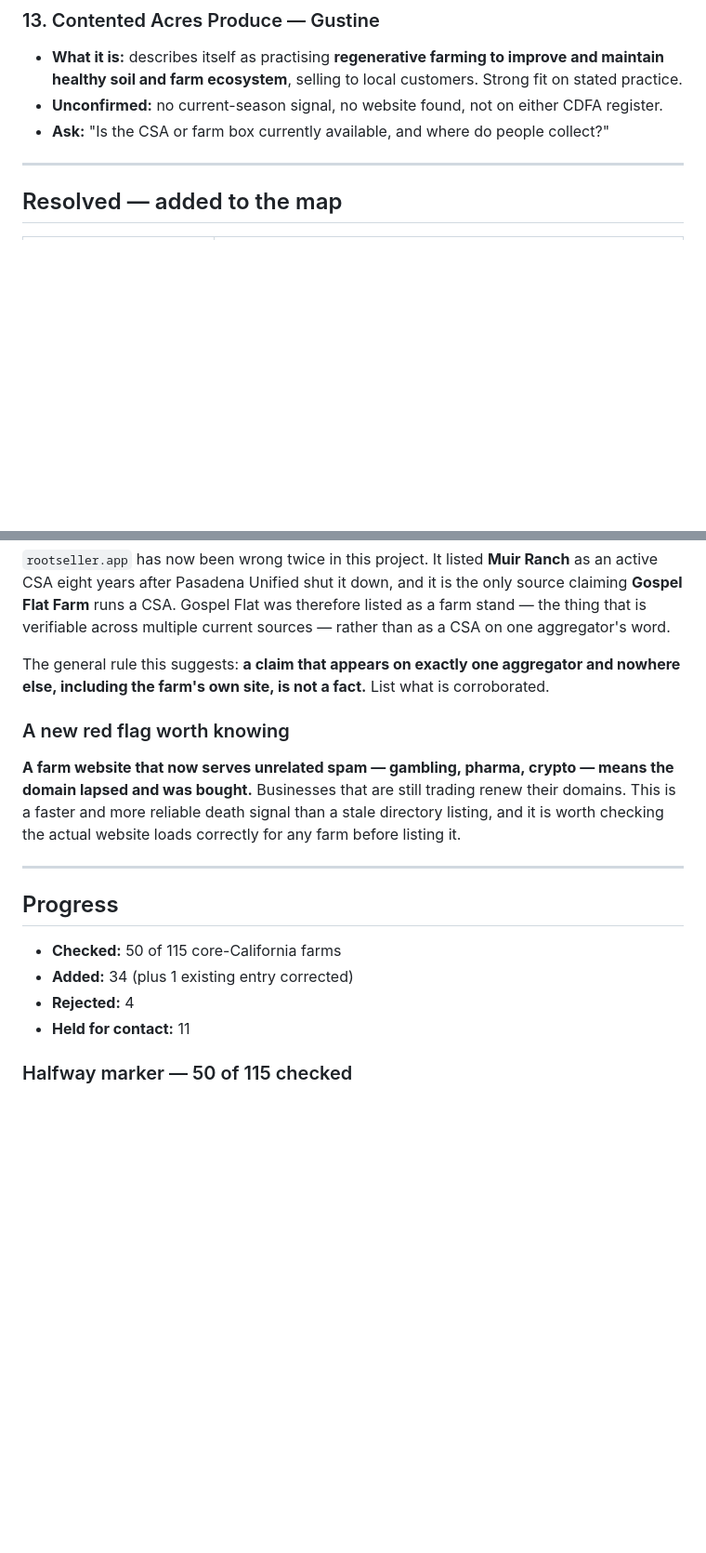
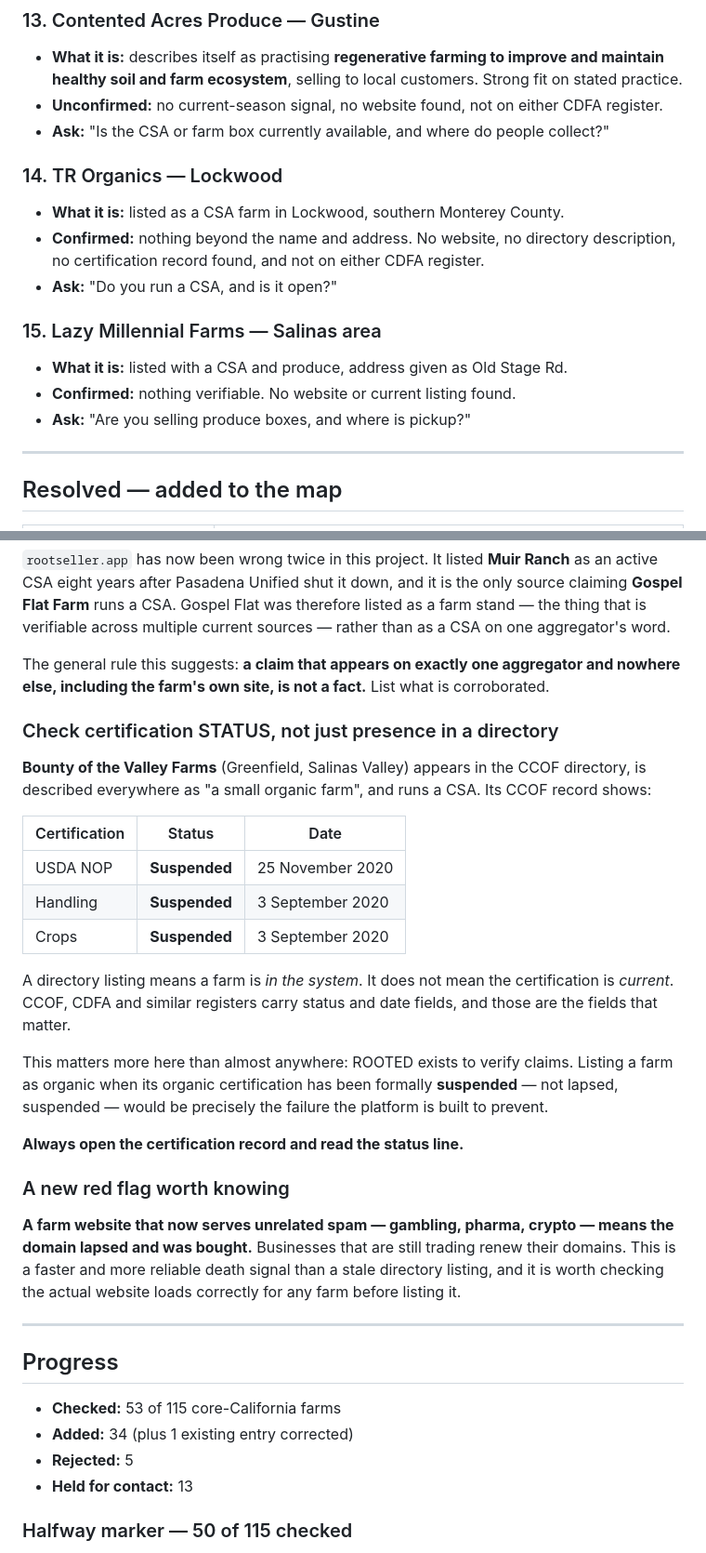
Before and after one commit to RootedApproved/Rooted-app, a Markdown page: FARMS-HELD-NEEDS-CONTACT.md, 2 parts joined by grey strips. Shown at 93% size. GitHub-like rendering; blank space fills up the shorter version.

Commit message:
Verification round: Bounty of the Valley rejected on SUSPENDED organic certification
No additions. The finding is the value.

REJECTED - Bounty of the Valley Farms (Greenfield, Salinas Valley). It appears in the CCOF
directory, is described everywhere as "a small organic farm", and is listed as running a
CSA since 2007. Its own CCOF record shows all three certifications SUSPENDED:

  USDA NOP   Suspended  25 November 2020
  Handling   Suspended  3 September 2020
  Crops      Suspended  3 September 2020

CAFF, GreenTowns and other directories still describe it as an organic farm. None mention
the suspension.

This is the most important verification lesson of the project so far, and it is now written
into FARMS-HELD-NEEDS-CONTACT.md: a directory listing means a farm is IN the system, not
that its certification is CURRENT. CCOF, CDFA and similar registers carry status and date
fields, and those are the fields that matter. Always open the certification record and read
the status line.

It matters more here than almost anywhere. ROOTED exists to verify claims. Listing a farm
as organic when its organic certification has been formally suspended - not lapsed,
suspended - would be exactly the failure the platform is built to prevent. Every previous
check in this project confirmed EXISTENCE; this one is the first to check VALIDITY, and it
should now be standard for any farm claiming certification.

Also held: TR Organics (Lockwood) and Lazy Millennial Farms (Salinas), neither of which has
any verifiable public presence beyond a name and address.

53 of 115 checked, 34 added, 5 rejected, 13 held. Index.html unchanged.

```diff
--- a/FARMS-HELD-NEEDS-CONTACT.md
+++ b/FARMS-HELD-NEEDS-CONTACT.md
@@ -162,6 +162,17 @@ farm. Re-check held entries with different search terms before treating a hold a
 - **Unconfirmed:** no current-season signal, no website found, not on either CDFA register.
 - **Ask:** "Is the CSA or farm box currently available, and where do people collect?"
 
+### 14. TR Organics — Lockwood
+- **What it is:** listed as a CSA farm in Lockwood, southern Monterey County.
+- **Confirmed:** nothing beyond the name and address. No website, no directory description,
+  no certification record found, and not on either CDFA register.
+- **Ask:** "Do you run a CSA, and is it open?"
+
+### 15. Lazy Millennial Farms — Salinas area
+- **What it is:** listed with a CSA and produce, address given as Old Stage Rd.
+- **Confirmed:** nothing verifiable. No website or current listing found.
+- **Ask:** "Are you selling produce boxes, and where is pickup?"
+
 ---
 
 ## Resolved — added to the map
@@ -258,6 +270,27 @@ aggregator's word.
 The general rule this suggests: **a claim that appears on exactly one aggregator and
 nowhere else, including the farm's own site, is not a fact.** List what is corroborated.
 
+### Check certification STATUS, not just presence in a directory
+
+**Bounty of the Valley Farms** (Greenfield, Salinas Valley) appears in the CCOF directory,
+is described everywhere as "a small organic farm", and runs a CSA. Its CCOF record shows:
+
+| Certification | Status | Date |
+|---|---|---|
+| USDA NOP | **Suspended** | 25 November 2020 |
+| Handling | **Suspended** | 3 September 2020 |
+| Crops | **Suspended** | 3 September 2020 |
+
+A directory listing means a farm is *in the system*. It does not mean the certification is
+*current*. CCOF, CDFA and similar registers carry status and date fields, and those are the
+fields that matter.
+
+This matters more here than almost anywhere: ROOTED exists to verify claims. Listing a farm
+as organic when its organic certification has been formally **suspended** — not lapsed,
+suspended — would be precisely the failure the platform is built to prevent.
+
+**Always open the certification record and read the status line.**
+
 ### A new red flag worth knowing
 
 **A farm website that now serves unrelated spam — gambling, pharma, crypto — means the
@@ -269,10 +302,10 @@ worth checking the actual website loads correctly for any farm before listing it
 
 ## Progress
 
-- **Checked:** 50 of 115 core-California farms
+- **Checked:** 53 of 115 core-California farms
 - **Added:** 34 (plus 1 existing entry corrected)
-- **Rejected:** 4
-- **Held for contact:** 11
+- **Rejected:** 5
+- **Held for contact:** 13
 
 ### Halfway marker — 50 of 115 checked
 
```
Also changed, not shown: other parts of FARMS-HELD-NEEDS-CONTACT.md (+1 -0 lines).
